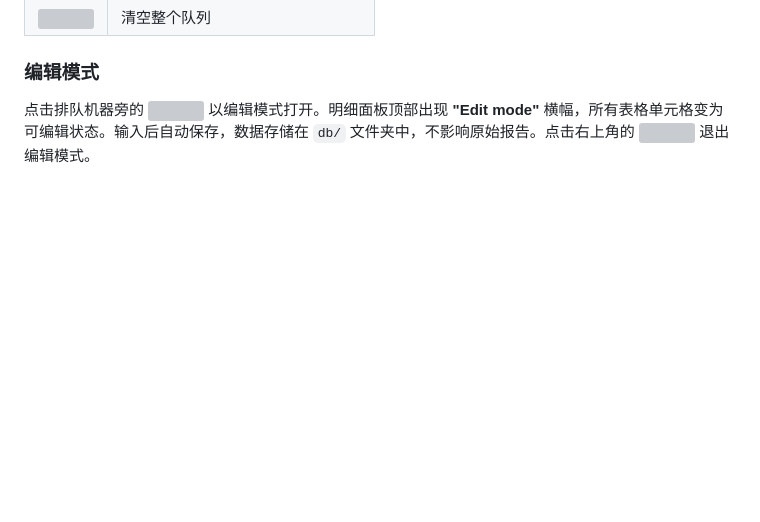
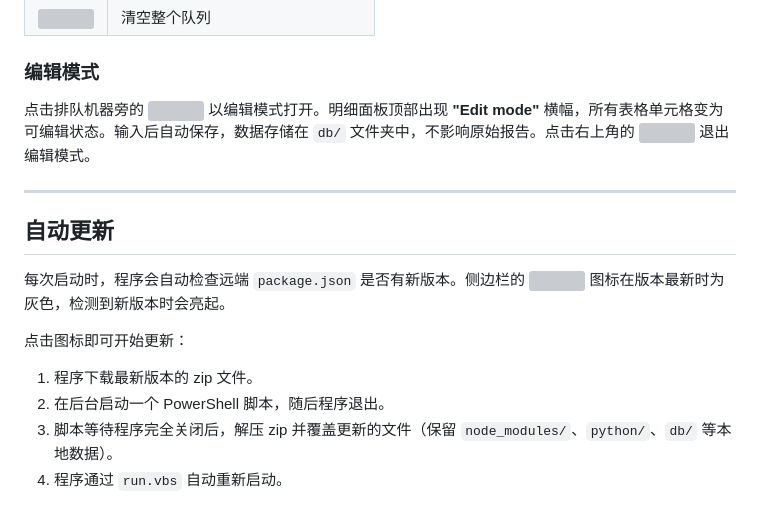
Before and after one commit to liewcc/Open_Vending, a Markdown page: README.zh-CN.md, the part around one of its changes. Rendered like a GitHub page; blank space fills up the shorter version; grey boxes are pictures that could not be loaded.

```diff
--- a/README.zh-CN.md
+++ b/README.zh-CN.md
@@ -92,3 +92,16 @@
 ### 编辑模式
 
 点击排队机器旁的 <img src="asset/button img/edit.png" width="16"> 以编辑模式打开。明细面板顶部出现 **"Edit mode"** 横幅，所有表格单元格变为可编辑状态。输入后自动保存，数据存储在 `db/` 文件夹中，不影响原始报告。点击右上角的 <img src="asset/button img/save.png" width="16"> 退出编辑模式。
+
+---
+
+## 自动更新
+
+每次启动时，程序会自动检查远端 `package.json` 是否有新版本。侧边栏的 <img src="asset/button img/update.png" width="16"> 图标在版本最新时为灰色，检测到新版本时会亮起。
+
+点击图标即可开始更新：
+
+1. 程序下载最新版本的 zip 文件。
+2. 在后台启动一个 PowerShell 脚本，随后程序退出。
+3. 脚本等待程序完全关闭后，解压 zip 并覆盖更新的文件（保留 `node_modules/`、`python/`、`db/` 等本地数据）。
+4. 程序通过 `run.vbs` 自动重新启动。
```
Also changed, not shown: other parts of README.zh-CN.md (+1 -1 lines), README.md (+14 -1 lines).
